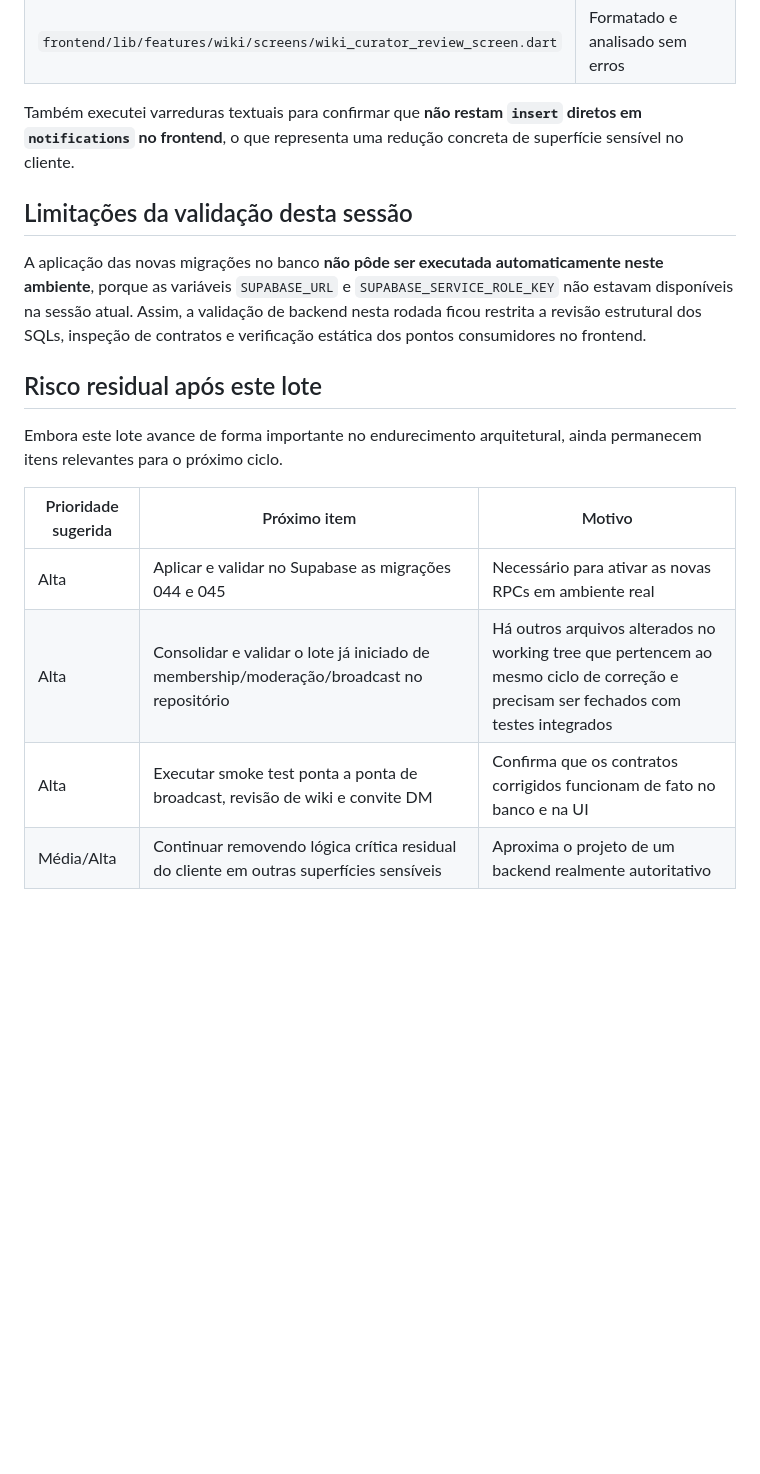
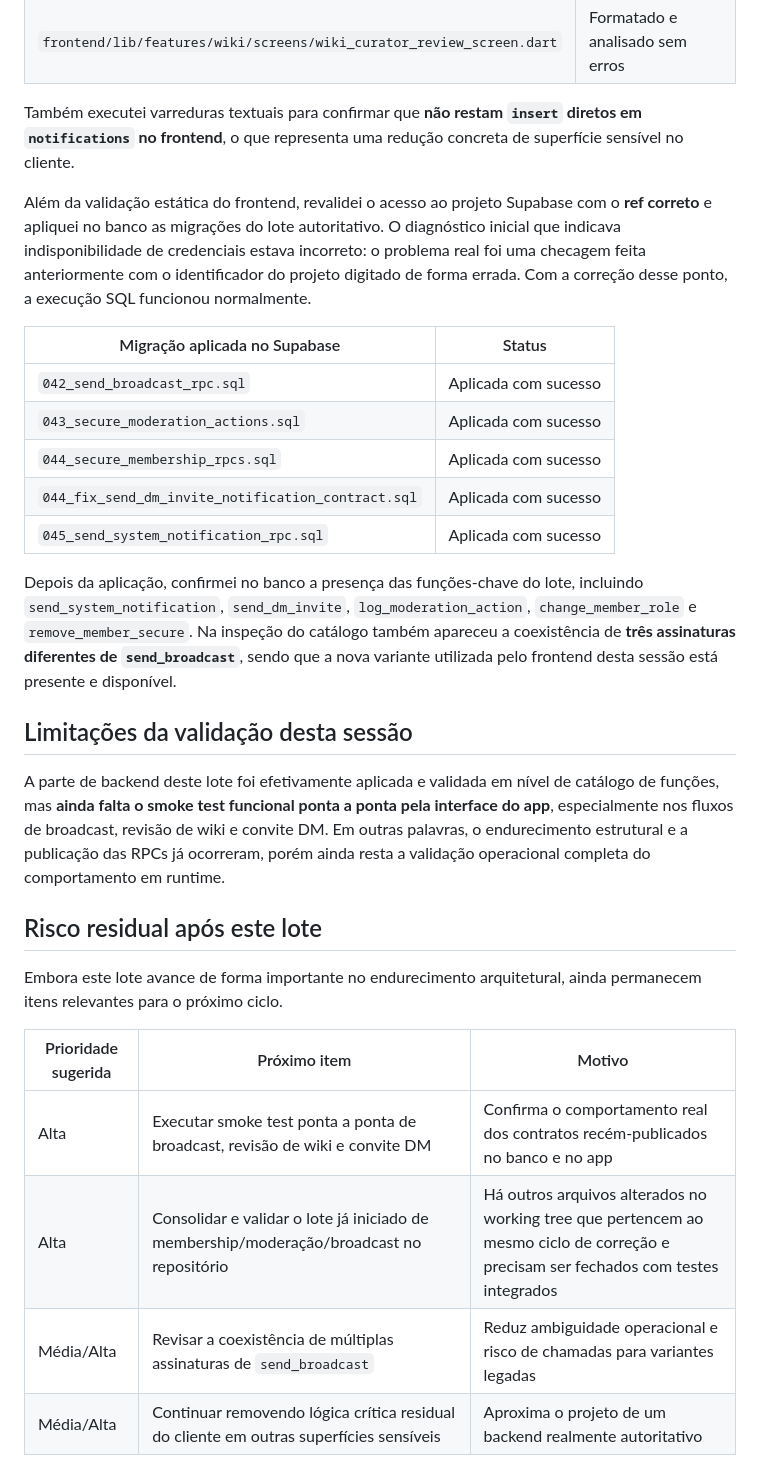
Before and after one commit to Siieg-bit/NexusHub, a Markdown page: .deliverables/correcao_lote_backend_autoritativo_01.md, the part around the change. Rendered like a GitHub page; blank space fills up the shorter version.

Commit message:
docs: correct supabase validation record

```diff
--- a/.deliverables/correcao_lote_backend_autoritativo_01.md
+++ b/.deliverables/correcao_lote_backend_autoritativo_01.md
@@ -29,9 +29,21 @@ Realizei validação estática dos arquivos Dart alterados nesta sessão usando
 
 Também executei varreduras textuais para confirmar que **não restam `insert` diretos em `notifications` no frontend**, o que representa uma redução concreta de superfície sensível no cliente.
 
+Além da validação estática do frontend, revalidei o acesso ao projeto Supabase com o **ref correto** e apliquei no banco as migrações do lote autoritativo. O diagnóstico inicial que indicava indisponibilidade de credenciais estava incorreto: o problema real foi uma checagem feita anteriormente com o identificador do projeto digitado de forma errada. Com a correção desse ponto, a execução SQL funcionou normalmente.
+
+| Migração aplicada no Supabase | Status |
+|---|---|
+| `042_send_broadcast_rpc.sql` | Aplicada com sucesso |
+| `043_secure_moderation_actions.sql` | Aplicada com sucesso |
+| `044_secure_membership_rpcs.sql` | Aplicada com sucesso |
+| `044_fix_send_dm_invite_notification_contract.sql` | Aplicada com sucesso |
+| `045_send_system_notification_rpc.sql` | Aplicada com sucesso |
+
+Depois da aplicação, confirmei no banco a presença das funções-chave do lote, incluindo `send_system_notification`, `send_dm_invite`, `log_moderation_action`, `change_member_role` e `remove_member_secure`. Na inspeção do catálogo também apareceu a coexistência de **três assinaturas diferentes de `send_broadcast`**, sendo que a nova variante utilizada pelo frontend desta sessão está presente e disponível.
+
 ## Limitações da validação desta sessão
 
-A aplicação das novas migrações no banco **não pôde ser executada automaticamente neste ambiente**, porque as variáveis `SUPABASE_URL` e `SUPABASE_SERVICE_ROLE_KEY` não estavam disponíveis na sessão atual. Assim, a validação de backend nesta rodada ficou restrita a revisão estrutural dos SQLs, inspeção de contratos e verificação estática dos pontos consumidores no frontend.
+A parte de backend deste lote foi efetivamente aplicada e validada em nível de catálogo de funções, mas **ainda falta o smoke test funcional ponta a ponta pela interface do app**, especialmente nos fluxos de broadcast, revisão de wiki e convite DM. Em outras palavras, o endurecimento estrutural e a publicação das RPCs já ocorreram, porém ainda resta a validação operacional completa do comportamento em runtime.
 
 ## Risco residual após este lote
 
@@ -39,9 +51,9 @@ Embora este lote avance de forma importante no endurecimento arquitetural, ainda
 
 | Prioridade sugerida | Próximo item | Motivo |
 |---|---|---|
-| Alta | Aplicar e validar no Supabase as migrações 044 e 045 | Necessário para ativar as novas RPCs em ambiente real |
+| Alta | Executar smoke test ponta a ponta de broadcast, revisão de wiki e convite DM | Confirma o comportamento real dos contratos recém-publicados no banco e no app |
 | Alta | Consolidar e validar o lote já iniciado de membership/moderação/broadcast no repositório | Há outros arquivos alterados no working tree que pertencem ao mesmo ciclo de correção e precisam ser fechados com testes integrados |
-| Alta | Executar smoke test ponta a ponta de broadcast, revisão de wiki e convite DM | Confirma que os contratos corrigidos funcionam de fato no banco e na UI |
+| Média/Alta | Revisar a coexistência de múltiplas assinaturas de `send_broadcast` | Reduz ambiguidade operacional e risco de chamadas para variantes legadas |
 | Média/Alta | Continuar removendo lógica crítica residual do cliente em outras superfícies sensíveis | Aproxima o projeto de um backend realmente autoritativo |
 
 ## Conclusão
```
